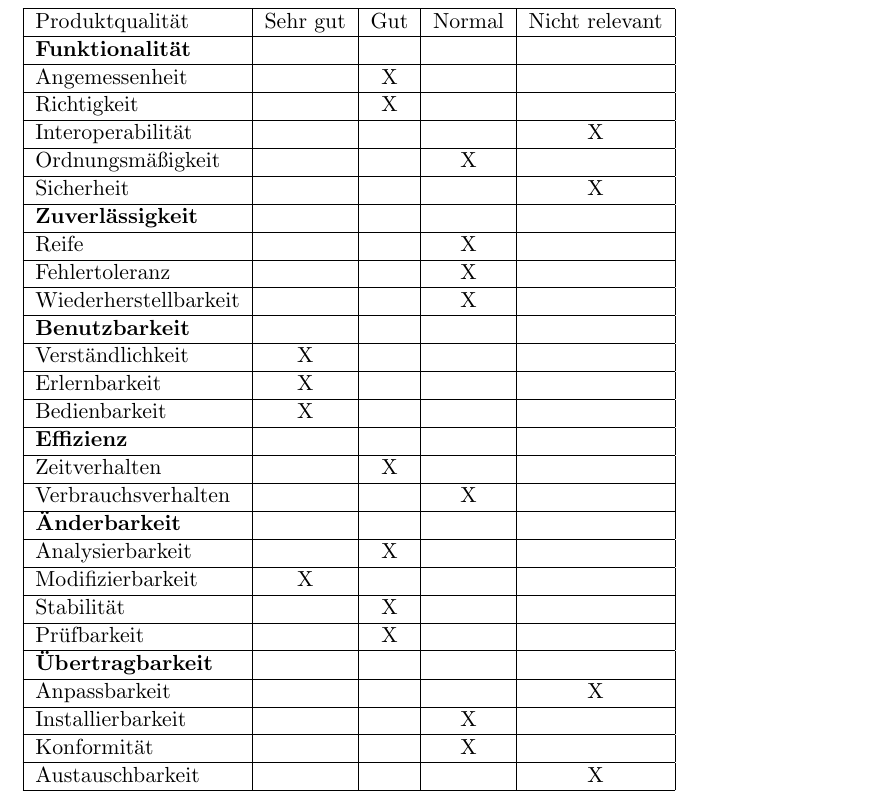
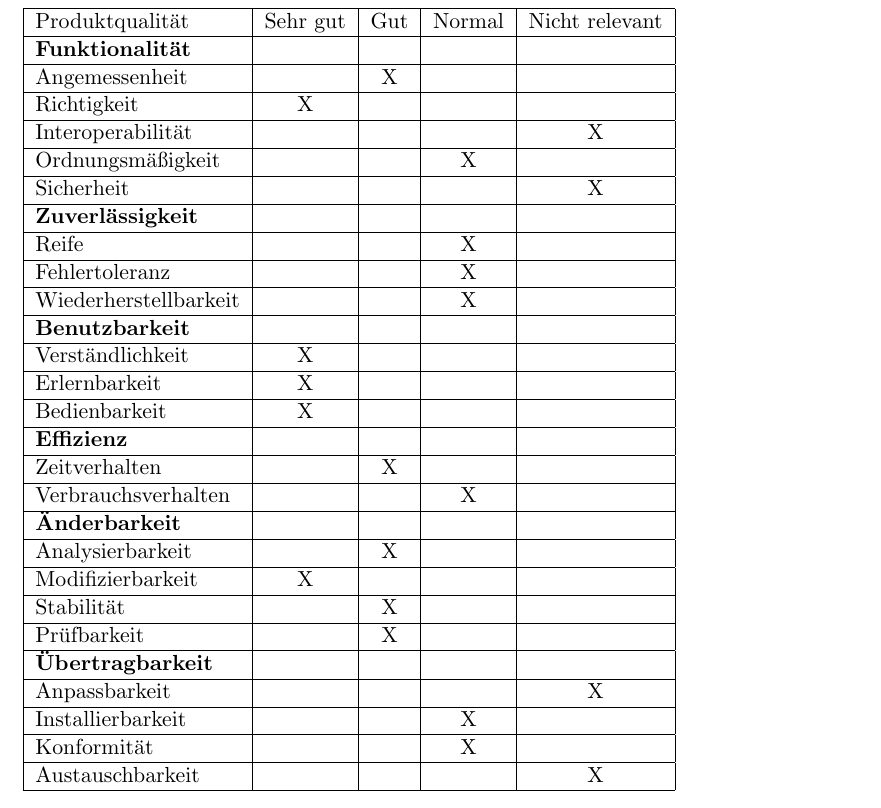
Before and after one commit to TehMillhouse/YUV.KA, a LaTeX document (pflichtenheft/pflichtenheft.tex, which reads pflichtenheft/qualitaetszielbestimmung.tex): part of page 20 of 22, cut so that both start at the same text. Compiled offline with pdfLaTeX.

Commit message:
Change importance of correctness from good to very good in QoS.

```diff
--- a/pflichtenheft/qualitaetszielbestimmung.tex
+++ b/pflichtenheft/qualitaetszielbestimmung.tex
@@ -8,7 +8,7 @@
 Produktqualität &  Sehr gut & Gut & Normal & Nicht relevant \\ \hline
 \textbf{Funktionalität} &  &  &  &  \\ \hline
 Angemessenheit  &  & X &  &  \\ \hline
-Richtigkeit  &  & X &  &  \\ \hline
+Richtigkeit  & X &  &  &  \\ \hline
 Interoperabilität  &  &  &  & X \\ \hline
 Ordnungsmäßigkeit  &  &  & X &  \\ \hline
 Sicherheit  &  &  &  & X \\ \hline
```
